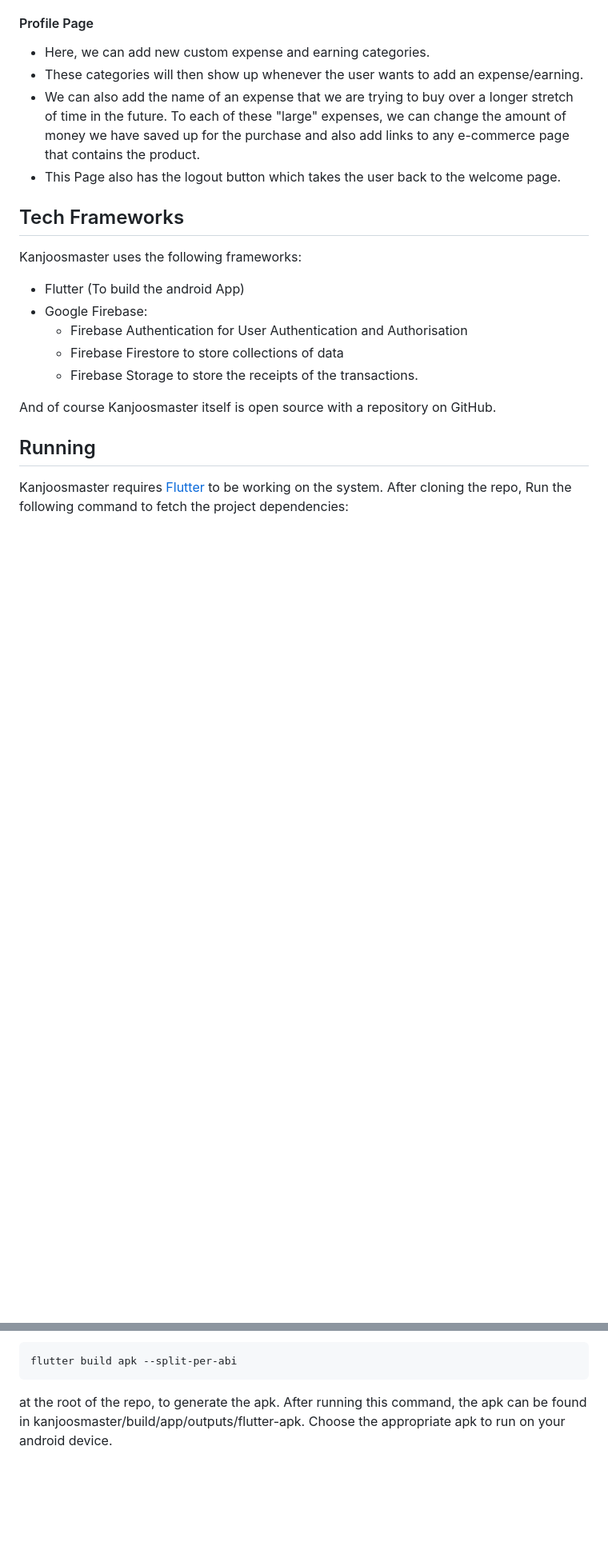
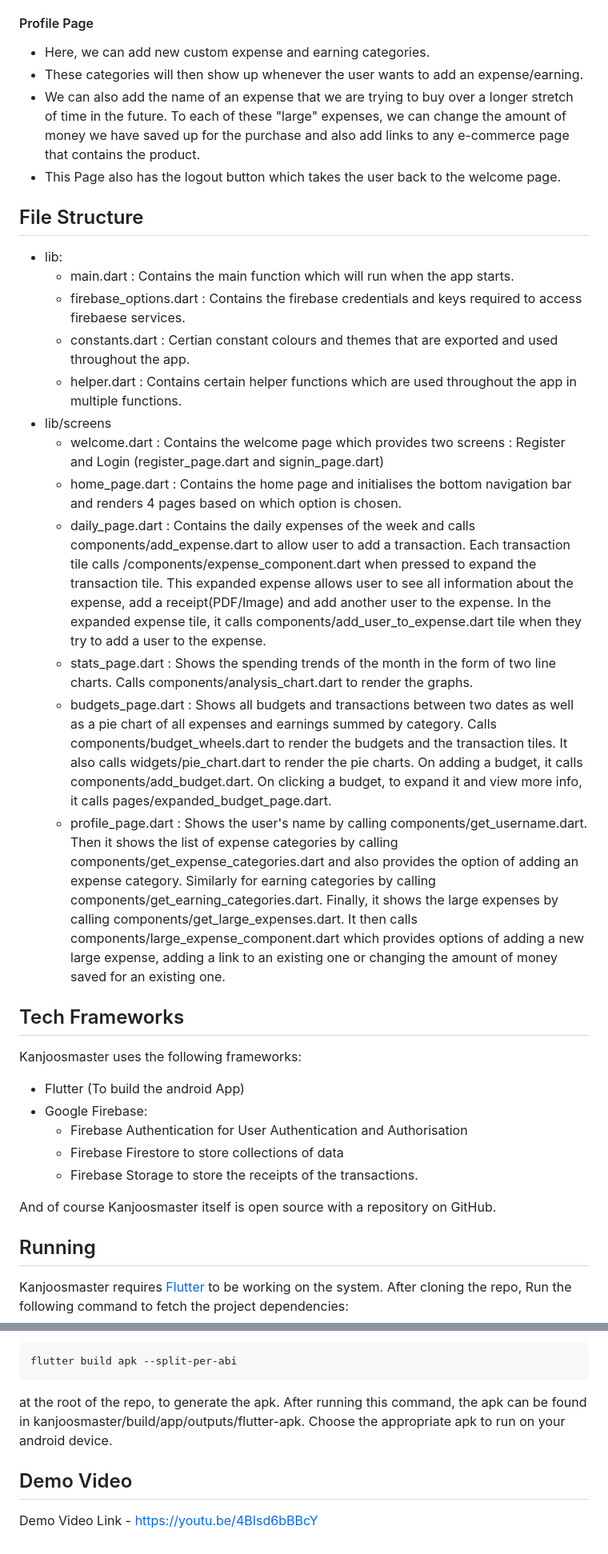
Before and after one commit to LieutPaul/Kanjoosmaster, a Markdown page: README.md, 2 parts joined by grey strips. Shown: that part at 80% size. GitHub-like rendering; blank space fills up the shorter version.

````diff
--- a/README.md
+++ b/README.md
@@ -37,6 +26,21 @@ There are two bar charts for each month:
 - These categories will then show up whenever the user wants to add an expense/earning.
 - We can also add the name of an expense that we are trying to buy over a longer stretch of time in the future. To each of these "large" expenses, we can change the amount of money we have saved up for the purchase and also add links to any e-commerce page that contains the product.
 - This Page also has the logout button which takes the user back to the welcome page.
+
+## File Structure
+
+- lib:
+	- main.dart : Contains the main function which will run when the app starts.
+	- firebase_options.dart : Contains the firebase credentials and keys required to access firebaese services.
+	- constants.dart : Certian constant colours and themes that are exported and used throughout the app.
+	- helper.dart : Contains certain helper functions which are used throughout the app in multiple functions.
+- lib/screens
+	- welcome.dart : Contains the welcome page which provides two screens : Register and Login (register_page.dart and signin_page.dart)
+	- home_page.dart : Contains the home page and initialises the bottom navigation bar and renders 4 pages based on which option is chosen.
+	- daily_page.dart : Contains the daily expenses of the week and calls components/add_expense.dart to allow user to add a transaction. Each transaction tile calls /components/expense_component.dart when pressed to expand the transaction tile. This expanded expense allows user to see all information about the expense, add a receipt(PDF/Image) and add another user to the expense. In the expanded expense tile, it calls components/add_user_to_expense.dart tile when they try to add a user to the expense.
+	- stats_page.dart : Shows the spending trends of the month in the form of two line charts. Calls components/analysis_chart.dart to render the graphs.
+	- budgets_page.dart : Shows all budgets and transactions between two dates as well as a pie chart of all expenses and earnings summed by category. Calls components/budget_wheels.dart to render the budgets and the transaction tiles. It also calls widgets/pie_chart.dart to render the pie charts. On adding a budget, it calls components/add_budget.dart. On clicking a budget, to expand it and view more info, it calls pages/expanded_budget_page.dart.
+	- profile_page.dart : Shows the user's name by calling components/get_username.dart. Then it shows the list of expense categories by calling components/get_expense_categories.dart and also provides the option of adding an expense category. Similarly for earning categories by calling components/get_earning_categories.dart. Finally, it shows the large expenses by calling components/get_large_expenses.dart. It then calls components/large_expense_component.dart which provides options of adding a new large expense, adding a link to an existing one or changing the amount of money saved for an existing one.
 
 ## Tech Frameworks
 
@@ -64,3 +68,7 @@ flutter build apk --split-per-abi
 ```
 at the root of the repo, to generate the apk.
 After running this command, the apk can be found in kanjoosmaster/build/app/outputs/flutter-apk. Choose the appropriate apk to run on your android device.
+
+## Demo Video
+
+Demo Video Link - https://youtu.be/4BIsd6bBBcY
````
Also changed, not shown: other parts of README.md (+0 -11 lines).
